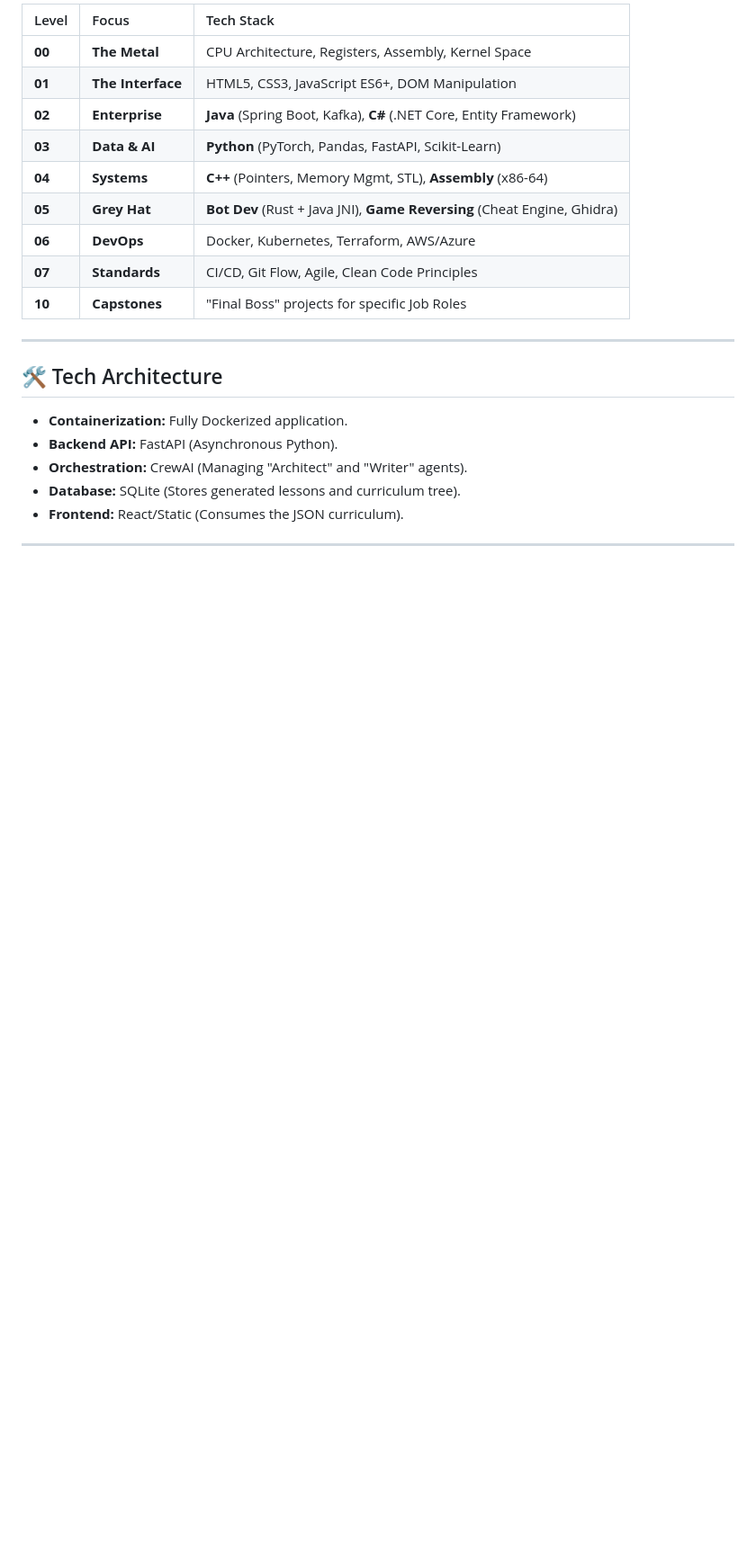
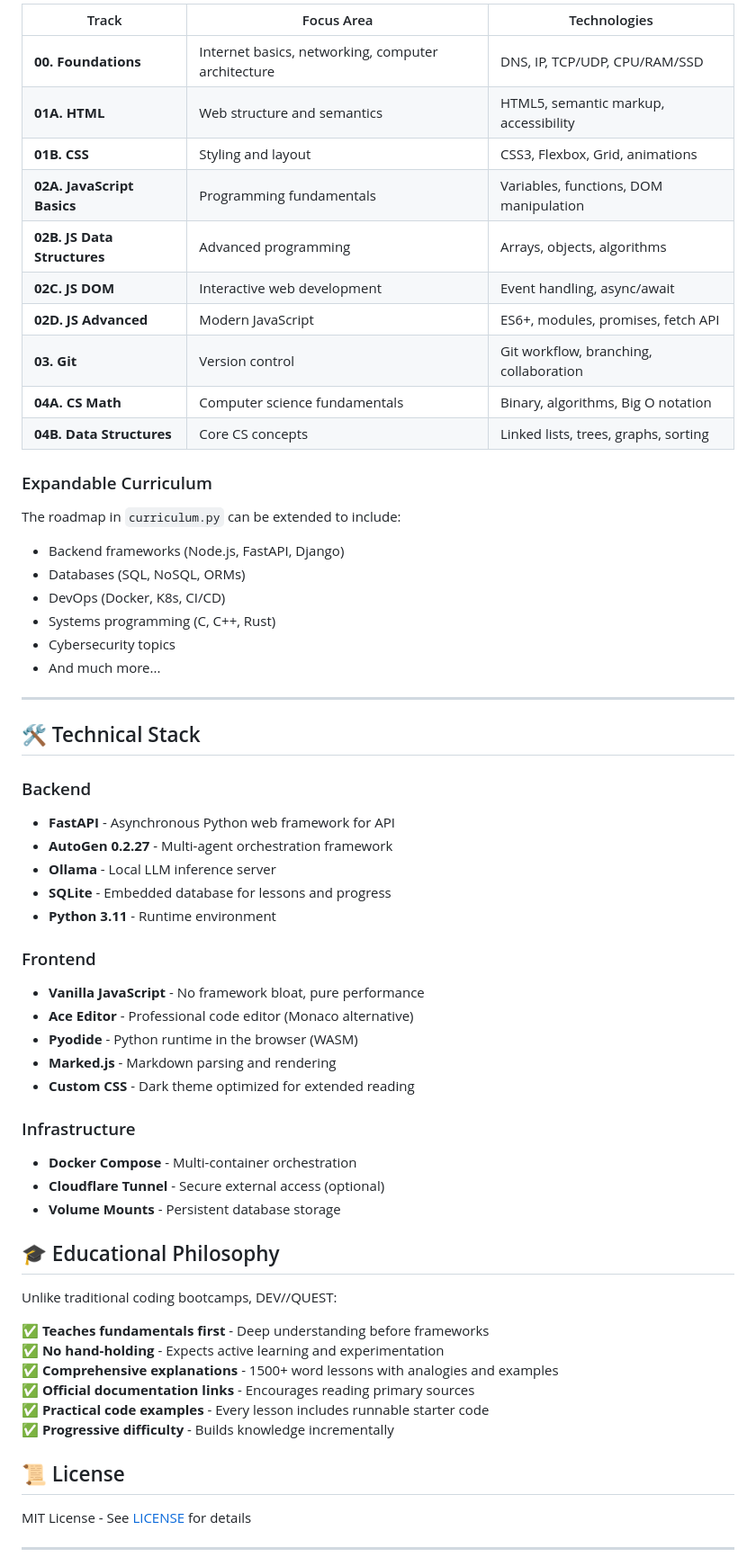
Before and after one commit to xray55/dev-quest, a Markdown page: README.md, the part around one of its changes. Shown at 90% size. Rendered like a GitHub page; blank space fills up the shorter version.

```diff
--- a/README.md
+++ b/README.md
@@ -44,24 +77,69 @@ The engine follows a rigid "Grand Unified Roadmap" covering **10 Levels** of mas
 
-| Level | Focus | Tech Stack |
-| :--- | :--- | :--- |
-| **00** | **The Metal** | CPU Architecture, Registers, Assembly, Kernel Space |
-| **01** | **The Interface** | HTML5, CSS3, JavaScript ES6+, DOM Manipulation |
-| **02** | **Enterprise** | **Java** (Spring Boot, Kafka), **C#** (.NET Core, Entity Framework) |
-| **03** | **Data & AI** | **Python** (PyTorch, Pandas, FastAPI, Scikit-Learn) |
-| **04** | **Systems** | **C++** (Pointers, Memory Mgmt, STL), **Assembly** (x86-64) |
-| **05** | **Grey Hat** | **Bot Dev** (Rust + Java JNI), **Game Reversing** (Cheat Engine, Ghidra) |
-| **06** | **DevOps** | Docker, Kubernetes, Terraform, AWS/Azure |
-| **07** | **Standards** | CI/CD, Git Flow, Agile, Clean Code Principles |
-| **10** | **Capstones** | "Final Boss" projects for specific Job Roles |
+| Track | Focus Area | Technologies |
+|-------|-----------|-------------|
+| **00. Foundations** | Internet basics, networking, computer architecture | DNS, IP, TCP/UDP, CPU/RAM/SSD |
+| **01A. HTML** | Web structure and semantics | HTML5, semantic markup, accessibility |
+| **01B. CSS** | Styling and layout | CSS3, Flexbox, Grid, animations |
+| **02A. JavaScript Basics** | Programming fundamentals | Variables, functions, DOM manipulation |
+| **02B. JS Data Structures** | Advanced programming | Arrays, objects, algorithms |
+| **02C. JS DOM** | Interactive web development | Event handling, async/await |
+| **02D. JS Advanced** | Modern JavaScript | ES6+, modules, promises, fetch API |
+| **03. Git** | Version control | Git workflow, branching, collaboration |
+| **04A. CS Math** | Computer science fundamentals | Binary, algorithms, Big O notation |
+| **04B. Data Structures** | Core CS concepts | Linked lists, trees, graphs, sorting |
+
+### Expandable Curriculum
+
+The roadmap in `curriculum.py` can be extended to include:
+- Backend frameworks (Node.js, FastAPI, Django)
+- Databases (SQL, NoSQL, ORMs)
+- DevOps (Docker, K8s, CI/CD)
+- Systems programming (C, C++, Rust)
+- Cybersecurity topics
+- And much more...
 
 ---
 
-## 🛠️ Tech Architecture
+## 🛠️ Technical Stack
 
-* **Containerization:** Fully Dockerized application.
-* **Backend API:** FastAPI (Asynchronous Python).
-* **Orchestration:** CrewAI (Managing "Architect" and "Writer" agents).
-* **Database:** SQLite (Stores generated lessons and curriculum tree).
-* **Frontend:** React/Static (Consumes the JSON curriculum).
+### Backend
+
+- **FastAPI** - Asynchronous Python web framework for API
+- **AutoGen 0.2.27** - Multi-agent orchestration framework
+- **Ollama** - Local LLM inference server
+- **SQLite** - Embedded database for lessons and progress
+- **Python 3.11** - Runtime environment
+
+### Frontend
+
+- **Vanilla JavaScript** - No framework bloat, pure performance
+- **Ace Editor** - Professional code editor (Monaco alternative)
+- **Pyodide** - Python runtime in the browser (WASM)
+- **Marked.js** - Markdown parsing and rendering
+- **Custom CSS** - Dark theme optimized for extended reading
+
+### Infrastructure
+
+- **Docker Compose** - Multi-container orchestration
+- **Cloudflare Tunnel** - Secure external access (optional)
+- **Volume Mounts** - Persistent database storage
+
+
+## 🎓 Educational Philosophy
+
+Unlike traditional coding bootcamps, DEV//QUEST:
+
+✅ **Teaches fundamentals first** - Deep understanding before frameworks
+✅ **No hand-holding** - Expects active learning and experimentation
+✅ **Comprehensive explanations** - 1500+ word lessons with analogies and examples
+✅ **Official documentation links** - Encourages reading primary sources
+✅ **Practical code examples** - Every lesson includes runnable starter code
+✅ **Progressive difficulty** - Builds knowledge incrementally
+
+
+
+## 📜 License
+
+MIT License - See [LICENSE](LICENSE) for details
 
 ---
```
Also changed, not shown: other parts of README.md (+77 -16 lines).
